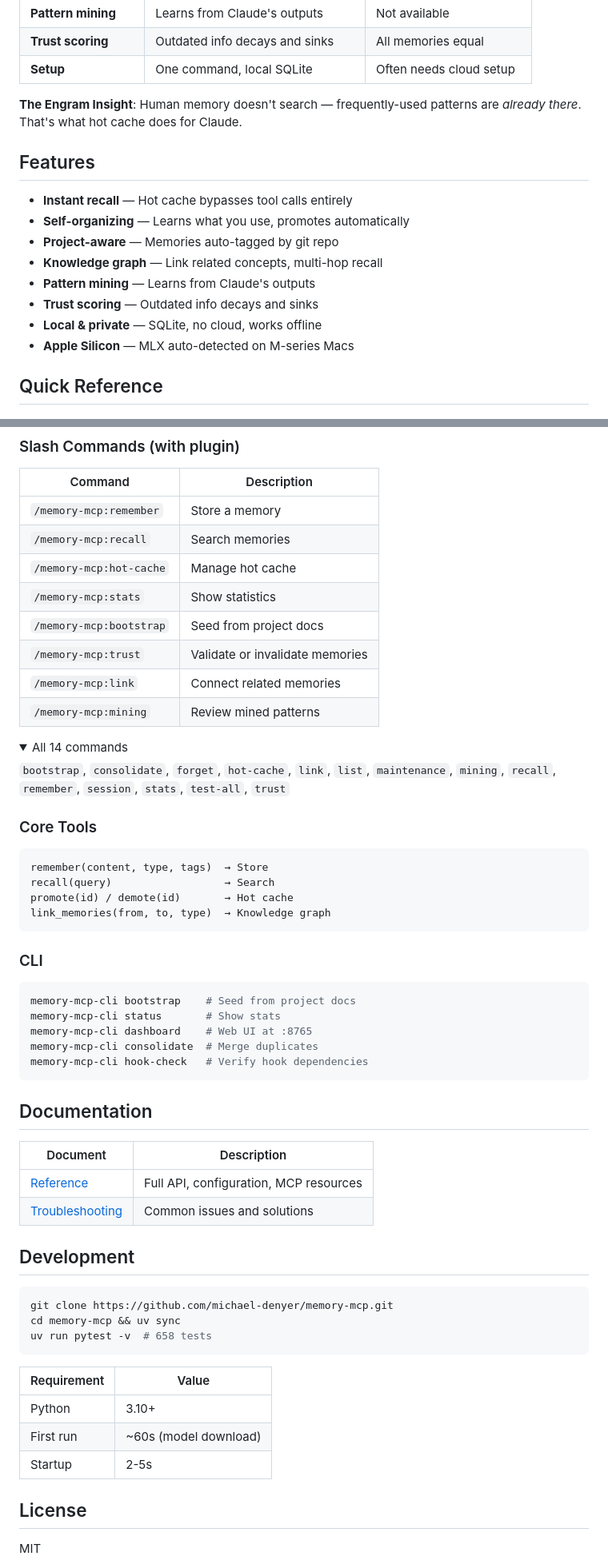
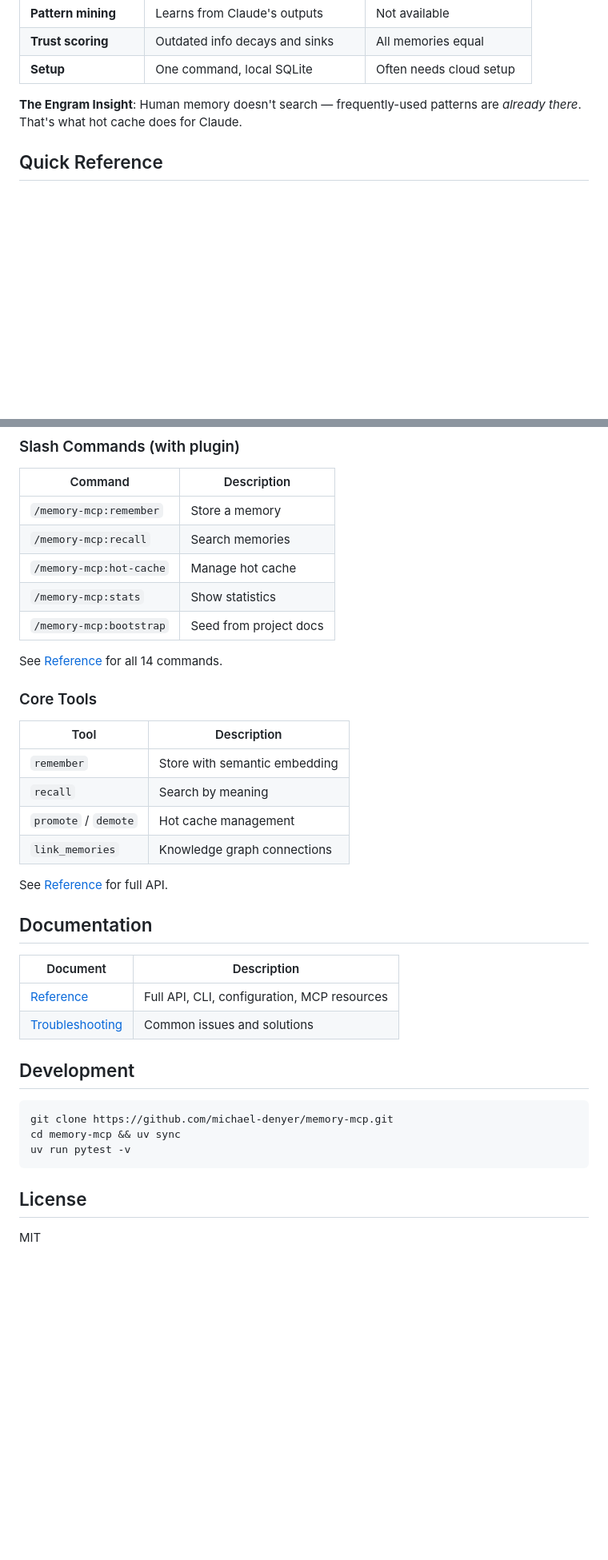
Before and after one commit to michael-denyer/memory-mcp, a Markdown page: README.md, 2 parts joined by grey strips. Shown at 80% size. GitHub-like rendering; folded sections open; blank space fills up the shorter version.

````diff
--- a/README.md
+++ b/README.md
@@ -133,17 +126,6 @@ Most memory systems make you pay a tool-call tax on every lookup. Memory MCP's *
 
 **The Engram Insight**: Human memory doesn't search — frequently-used patterns are *already there*. That's what hot cache does for Claude.
 
-## Features
-
-- **Instant recall** — Hot cache bypasses tool calls entirely
-- **Self-organizing** — Learns what you use, promotes automatically
-- **Project-aware** — Memories auto-tagged by git repo
-- **Knowledge graph** — Link related concepts, multi-hop recall
-- **Pattern mining** — Learns from Claude's outputs
-- **Trust scoring** — Outdated info decays and sinks
-- **Local & private** — SQLite, no cloud, works offline
-- **Apple Silicon** — MLX auto-detected on M-series Macs
-
 ## Quick Reference
 
 ### Slash Commands (with plugin)
@@ -155,40 +137,25 @@ Most memory systems make you pay a tool-call tax on every lookup. Memory MCP's *
 | `/memory-mcp:hot-cache` | Manage hot cache |
 | `/memory-mcp:stats` | Show statistics |
 | `/memory-mcp:bootstrap` | Seed from project docs |
-| `/memory-mcp:trust` | Validate or invalidate memories |
-| `/memory-mcp:link` | Connect related memories |
-| `/memory-mcp:mining` | Review mined patterns |
 
-<details>
-<summary>All 14 commands</summary>
-
-`bootstrap`, `consolidate`, `forget`, `hot-cache`, `link`, `list`, `maintenance`, `mining`, `recall`, `remember`, `session`, `stats`, `test-all`, `trust`
-</details>
+See [Reference](docs/REFERENCE.md#slash-commands) for all 14 commands.
 
 ### Core Tools
 
-```
-remember(content, type, tags)  → Store
-recall(query)                  → Search
-promote(id) / demote(id)       → Hot cache
-link_memories(from, to, type)  → Knowledge graph
-```
+| Tool | Description |
+|------|-------------|
+| `remember` | Store with semantic embedding |
+| `recall` | Search by meaning |
+| `promote` / `demote` | Hot cache management |
+| `link_memories` | Knowledge graph connections |
 
-### CLI
-
-```bash
-memory-mcp-cli bootstrap    # Seed from project docs
-memory-mcp-cli status       # Show stats
-memory-mcp-cli dashboard    # Web UI at :8765
-memory-mcp-cli consolidate  # Merge duplicates
-memory-mcp-cli hook-check   # Verify hook dependencies
-```
+See [Reference](docs/REFERENCE.md#tools) for full API.
 
 ## Documentation
 
 | Document | Description |
 |----------|-------------|
-| [Reference](docs/REFERENCE.md) | Full API, configuration, MCP resources |
+| [Reference](docs/REFERENCE.md) | Full API, CLI, configuration, MCP resources |
 | [Troubleshooting](docs/TROUBLESHOOTING.md) | Common issues and solutions |
 
 ## Development
@@ -196,14 +163,8 @@ memory-mcp-cli hook-check   # Verify hook dependencies
 ```bash
 git clone https://github.com/michael-denyer/memory-mcp.git
 cd memory-mcp && uv sync
-uv run pytest -v  # 658 tests
+uv run pytest -v
 ```
-
-| Requirement | Value |
-|-------------|-------|
-| Python | 3.10+ |
-| First run | ~60s (model download) |
-| Startup | 2-5s |
 
 ## License
 
````
Also changed, not shown: other parts of README.md (+2 -9 lines), CLAUDE.md (+13 -2 lines), docs/REFERENCE.md (+21 -0 lines).
